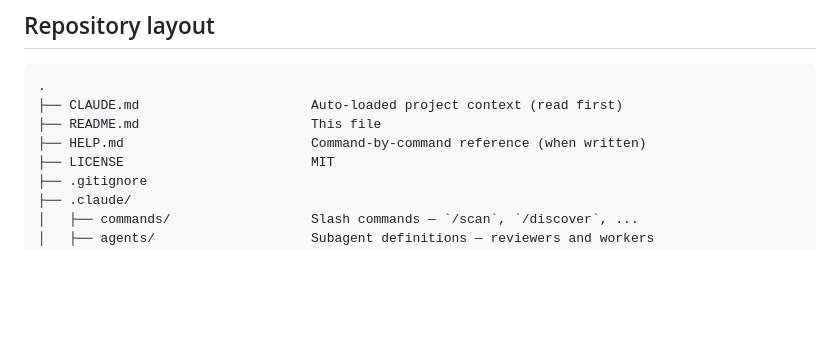
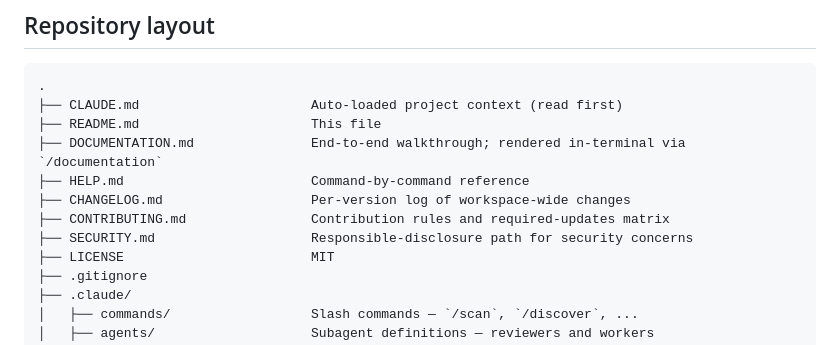
Before and after one commit to aanifowose111/discovery-to-ship-multi-agents, a Markdown page: README.md, the part around the change. GitHub-like rendering; blank space fills up the shorter version.

Commit message:
README: add DOCUMENTATION, HELP, CHANGELOG, CONTRIBUTING, SECURITY to Repository layout
The Repository layout tree previously listed only CLAUDE.md, README.md,
HELP.md (with a stale "when written" note), LICENSE, and .gitignore at
the top level. Five other tracked top-level files were omitted — adding
them now so the layout reflects the actual repo shape, with one-line
descriptions for each.

Also dropped the "(when written)" qualifier on HELP.md (it's been written
for a while).

Co-Authored-By: Claude Opus 4.7 <noreply@anthropic.com>

```diff
--- a/README.md
+++ b/README.md
@@ -357,7 +357,11 @@ See **[scripts/README.md](scripts/README.md)** for full usage, flags, and exampl
 .
 ├── CLAUDE.md                      Auto-loaded project context (read first)
 ├── README.md                      This file
-├── HELP.md                        Command-by-command reference (when written)
+├── DOCUMENTATION.md               End-to-end walkthrough; rendered in-terminal via `/documentation`
+├── HELP.md                        Command-by-command reference
+├── CHANGELOG.md                   Per-version log of workspace-wide changes
+├── CONTRIBUTING.md                Contribution rules and required-updates matrix
+├── SECURITY.md                    Responsible-disclosure path for security concerns
 ├── LICENSE                        MIT
 ├── .gitignore
 ├── .claude/
```
